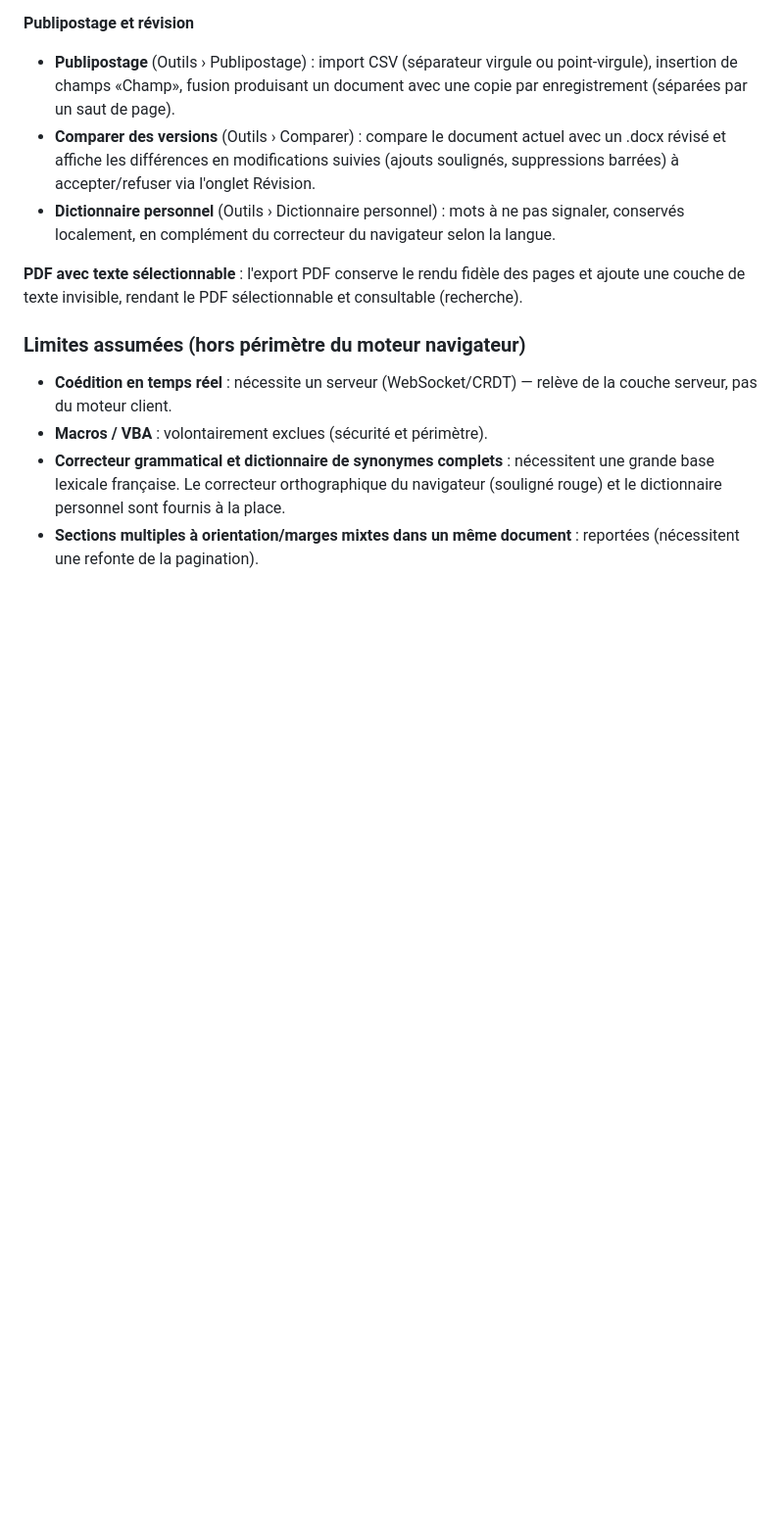
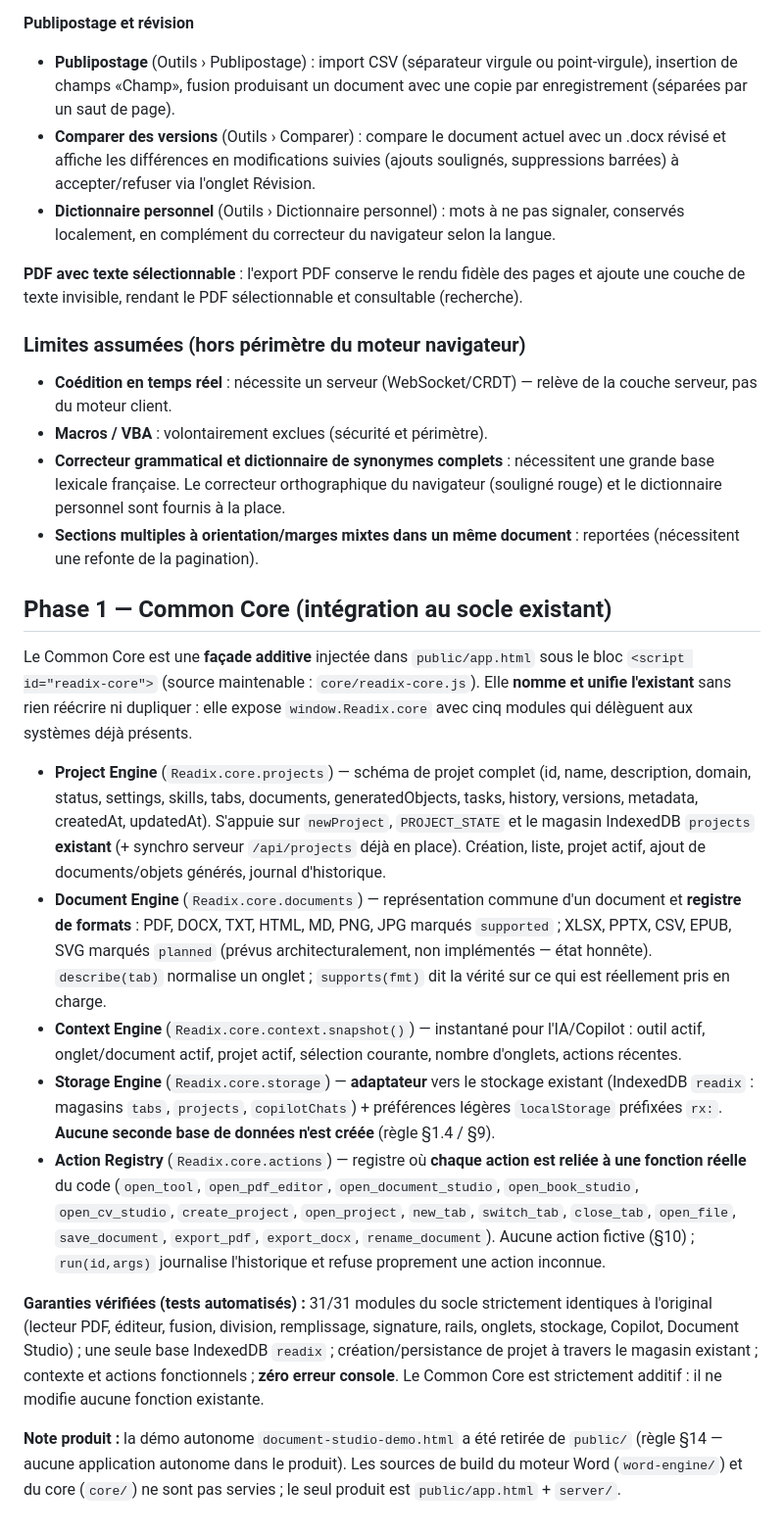
Before and after one commit to readix075/readix, a Markdown page: README.md, the part around the change. Shown at 98% size. Drawn GitHub-style; blank space fills up the shorter version.

Commit message:
Document Phase 1 details for Common Core integration
Added Phase 1 details for Common Core integration and its components.

```diff
--- a/README.md
+++ b/README.md
@@ -320,3 +320,18 @@ Le moteur Word intègre désormais un ensemble complet de fonctions de publicati
 - **Macros / VBA** : volontairement exclues (sécurité et périmètre).
 - **Correcteur grammatical et dictionnaire de synonymes complets** : nécessitent une grande base lexicale française. Le correcteur orthographique du navigateur (souligné rouge) et le dictionnaire personnel sont fournis à la place.
 - **Sections multiples à orientation/marges mixtes dans un même document** : reportées (nécessitent une refonte de la pagination).
+
+
+## Phase 1 — Common Core (intégration au socle existant)
+
+Le Common Core est une **façade additive** injectée dans `public/app.html` sous le bloc `<script id="readix-core">` (source maintenable : `core/readix-core.js`). Elle **nomme et unifie l'existant** sans rien réécrire ni dupliquer : elle expose `window.Readix.core` avec cinq modules qui délèguent aux systèmes déjà présents.
+
+- **Project Engine** (`Readix.core.projects`) — schéma de projet complet (id, name, description, domain, status, settings, skills, tabs, documents, generatedObjects, tasks, history, versions, metadata, createdAt, updatedAt). S'appuie sur `newProject`, `PROJECT_STATE` et le magasin IndexedDB `projects` **existant** (+ synchro serveur `/api/projects` déjà en place). Création, liste, projet actif, ajout de documents/objets générés, journal d'historique.
+- **Document Engine** (`Readix.core.documents`) — représentation commune d'un document et **registre de formats** : PDF, DOCX, TXT, HTML, MD, PNG, JPG marqués `supported` ; XLSX, PPTX, CSV, EPUB, SVG marqués `planned` (prévus architecturalement, non implémentés — état honnête). `describe(tab)` normalise un onglet ; `supports(fmt)` dit la vérité sur ce qui est réellement pris en charge.
+- **Context Engine** (`Readix.core.context.snapshot()`) — instantané pour l'IA/Copilot : outil actif, onglet/document actif, projet actif, sélection courante, nombre d'onglets, actions récentes.
+- **Storage Engine** (`Readix.core.storage`) — **adaptateur** vers le stockage existant (IndexedDB `readix` : magasins `tabs`, `projects`, `copilotChats`) + préférences légères `localStorage` préfixées `rx:`. **Aucune seconde base de données n'est créée** (règle §1.4 / §9).
+- **Action Registry** (`Readix.core.actions`) — registre où **chaque action est reliée à une fonction réelle** du code (`open_tool`, `open_pdf_editor`, `open_document_studio`, `open_book_studio`, `open_cv_studio`, `create_project`, `open_project`, `new_tab`, `switch_tab`, `close_tab`, `open_file`, `save_document`, `export_pdf`, `export_docx`, `rename_document`). Aucune action fictive (§10) ; `run(id,args)` journalise l'historique et refuse proprement une action inconnue.
+
+**Garanties vérifiées (tests automatisés) :** 31/31 modules du socle strictement identiques à l'original (lecteur PDF, éditeur, fusion, division, remplissage, signature, rails, onglets, stockage, Copilot, Document Studio) ; une seule base IndexedDB `readix` ; création/persistance de projet à travers le magasin existant ; contexte et actions fonctionnels ; **zéro erreur console**. Le Common Core est strictement additif : il ne modifie aucune fonction existante.
+
+**Note produit :** la démo autonome `document-studio-demo.html` a été retirée de `public/` (règle §14 — aucune application autonome dans le produit). Les sources de build du moteur Word (`word-engine/`) et du core (`core/`) ne sont pas servies ; le seul produit est `public/app.html` + `server/`.
```
